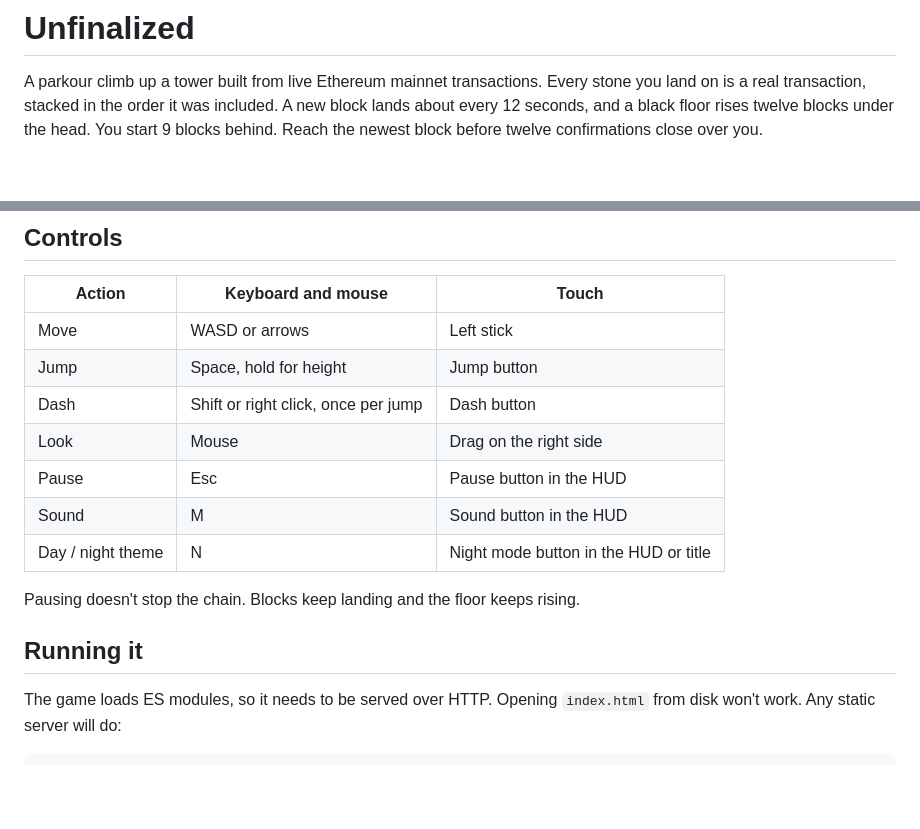
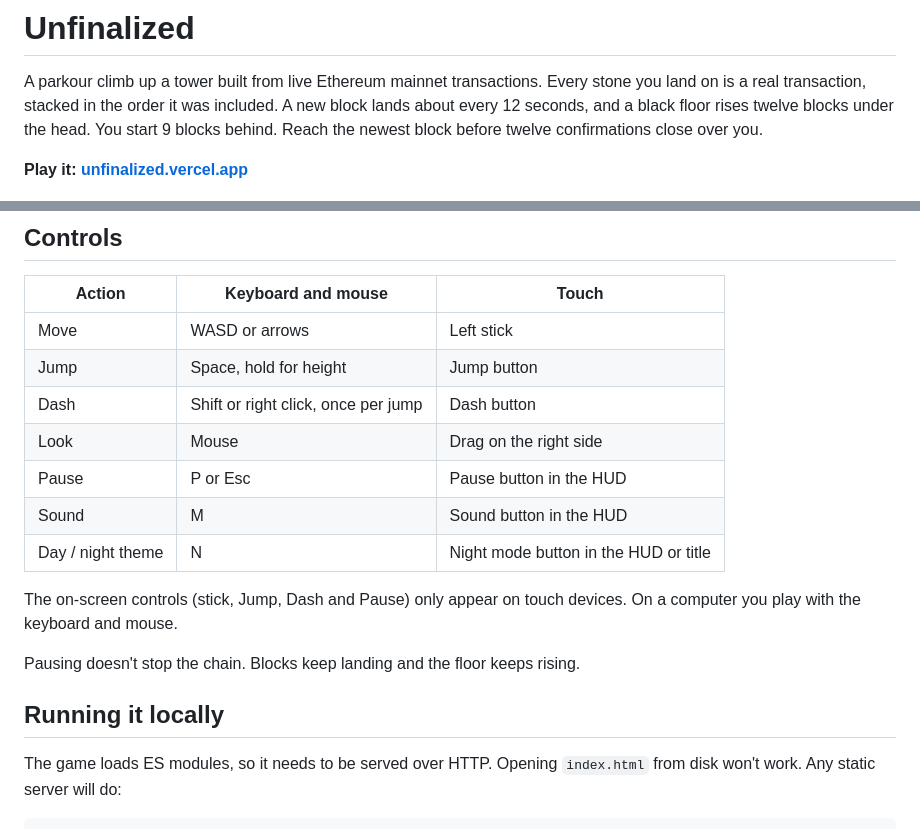
Before and after one commit to Pascalllllll/Unfinalized, a Markdown page: README.md, 2 parts joined by grey strips. GitHub-like rendering; blank space fills up the shorter version.

Commit message:
add mobile version

```diff
--- a/README.md
+++ b/README.md
@@ -1,6 +1,8 @@
 # Unfinalized
 
 A parkour climb up a tower built from live Ethereum mainnet transactions. Every stone you land on is a real transaction, stacked in the order it was included. A new block lands about every 12 seconds, and a black floor rises twelve blocks under the head. You start 9 blocks behind. Reach the newest block before twelve confirmations close over you.
+
+**Play it: [unfinalized.vercel.app](https://unfinalized.vercel.app)**
 
 ![The day-mode title screen with the stone legend, controls and Start button beside the tower](screenshot-title.png)
 
@@ -30,13 +32,15 @@ Full blocks pack their stones close together. Quiet blocks leave long gaps, so h
 | Jump | Space, hold for height | Jump button |
 | Dash | Shift or right click, once per jump | Dash button |
 | Look | Mouse | Drag on the right side |
-| Pause | Esc | Pause button in the HUD |
+| Pause | P or Esc | Pause button in the HUD |
 | Sound | M | Sound button in the HUD |
 | Day / night theme | N | Night mode button in the HUD or title |
 
+The on-screen controls (stick, Jump, Dash and Pause) only appear on touch devices. On a computer you play with the keyboard and mouse.
+
 Pausing doesn't stop the chain. Blocks keep landing and the floor keeps rising.
 
-## Running it
+## Running it locally
 
 The game loads ES modules, so it needs to be served over HTTP. Opening `index.html` from disk won't work. Any static server will do:
 
```
